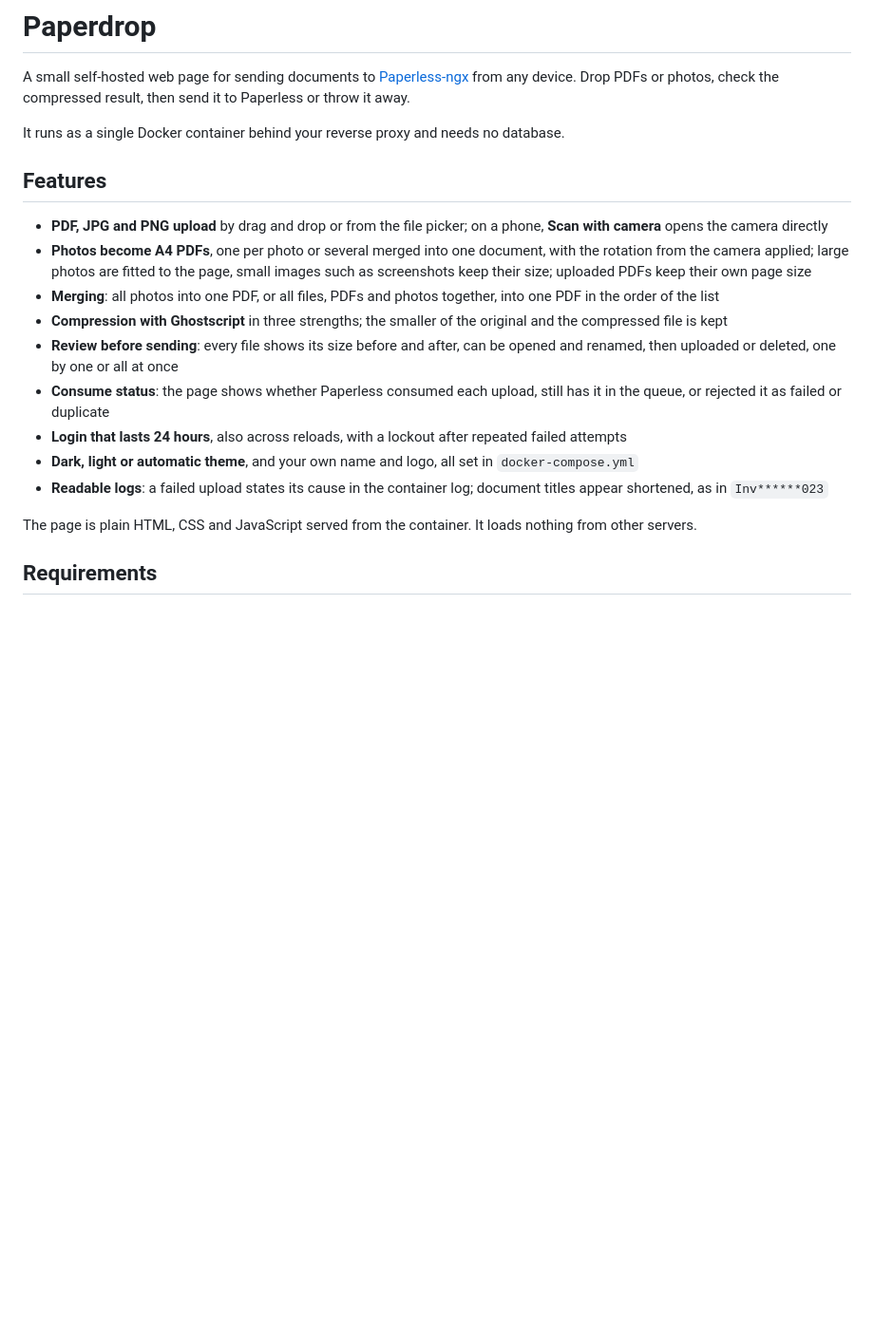
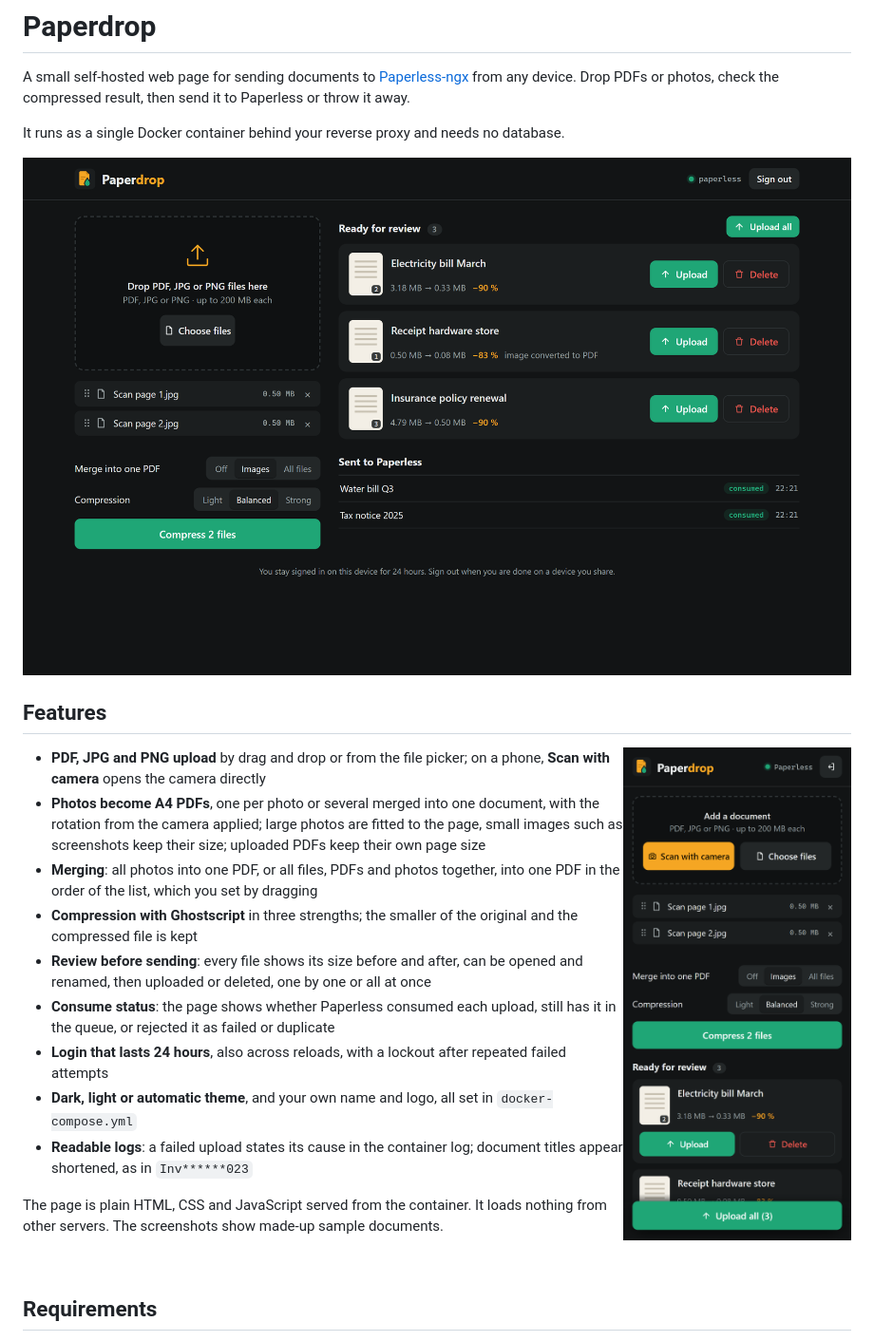
Before and after one commit to Pascal2108/Paperdrop, a Markdown page: README.md, the part around the change. Shown at 95% size. Rendered like a GitHub page; pictures changed too: docs/screenshots/desktop.png (added), docs/screenshots/phone.png (added); blank space fills up the shorter version.

Commit message:
Add screenshots to the README
Desktop view under the introduction, phone view next to the features.
Both show made-up sample documents from a local test setup.

Co-Authored-By: Claude Opus 5.5 <noreply@anthropic.com>

```diff
--- a/README.md
+++ b/README.md
@@ -4,11 +4,15 @@ A small self-hosted web page for sending documents to [Paperless-ngx](https://do
 
 It runs as a single Docker container behind your reverse proxy and needs no database.
 
+![Paperdrop on a desktop: two scans waiting to be merged, three compressed documents ready for review, and two documents Paperless has consumed](docs/screenshots/desktop.png)
+
 ## Features
+
+<img src="docs/screenshots/phone.png" alt="Paperdrop on a phone, with the Scan with camera button" width="240" align="right">
 
 - **PDF, JPG and PNG upload** by drag and drop or from the file picker; on a phone, **Scan with camera** opens the camera directly
 - **Photos become A4 PDFs**, one per photo or several merged into one document, with the rotation from the camera applied; large photos are fitted to the page, small images such as screenshots keep their size; uploaded PDFs keep their own page size
-- **Merging**: all photos into one PDF, or all files, PDFs and photos together, into one PDF in the order of the list
+- **Merging**: all photos into one PDF, or all files, PDFs and photos together, into one PDF in the order of the list, which you set by dragging
 - **Compression with Ghostscript** in three strengths; the smaller of the original and the compressed file is kept
 - **Review before sending**: every file shows its size before and after, can be opened and renamed, then uploaded or deleted, one by one or all at once
 - **Consume status**: the page shows whether Paperless consumed each upload, still has it in the queue, or rejected it as failed or duplicate
@@ -16,7 +20,9 @@ It runs as a single Docker container behind your reverse proxy and needs no data
 - **Dark, light or automatic theme**, and your own name and logo, all set in `docker-compose.yml`
 - **Readable logs**: a failed upload states its cause in the container log; document titles appear shortened, as in `Inv******023`
 
-The page is plain HTML, CSS and JavaScript served from the container. It loads nothing from other servers.
+The page is plain HTML, CSS and JavaScript served from the container. It loads nothing from other servers. The screenshots show made-up sample documents.
+
+<br clear="right">
 
 ## Requirements
 
```
